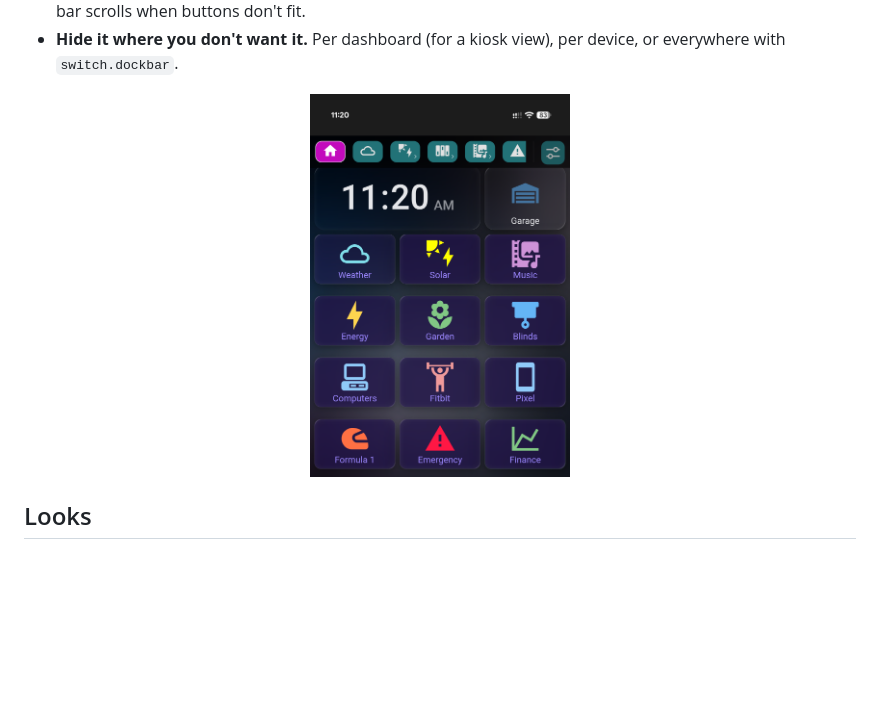
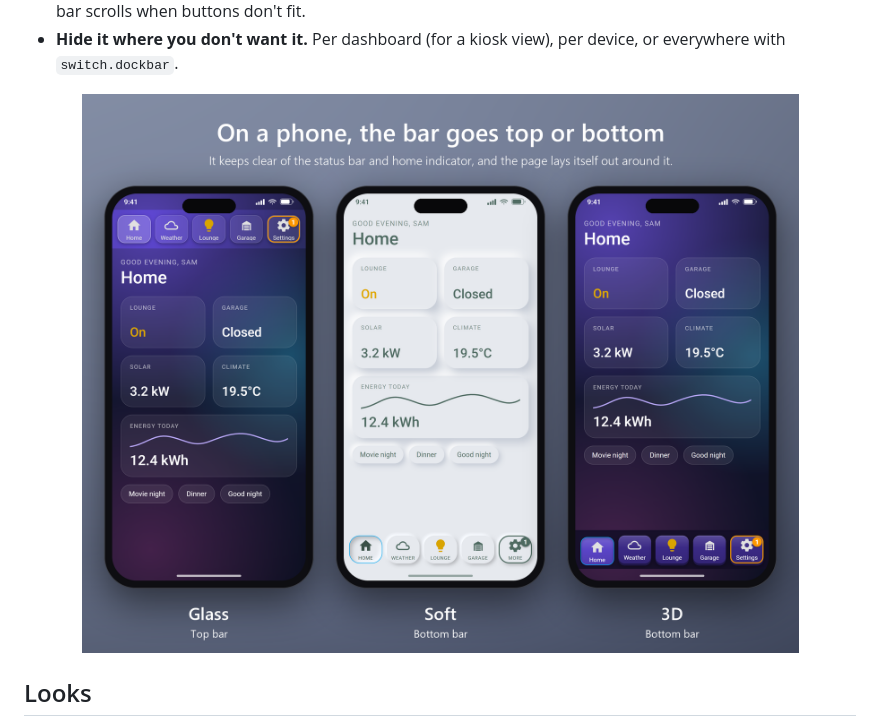
Before and after one commit to aistuartai/Dockbar, a Markdown page: README.md, the part around the change. Drawn GitHub-style; pictures changed too: docs/phone-home.png (deleted), docs/phones.png (added); blank space fills up the shorter version.

Commit message:
docs: new phone image, three looks with the bar at the top and bottom

```diff
--- a/README.md
+++ b/README.md
@@ -35,7 +35,7 @@ Dockbar isn't a card. It loads once for the whole frontend, so it stays put when
 - **Hide it where you don't want it.** Per dashboard (for a kiosk view), per device, or everywhere with `switch.dockbar`.
 
 <p align="center">
-  <img alt="Dockbar as a top bar on a phone" src="https://raw.githubusercontent.com/aistuartai/Dockbar/main/docs/phone-home.png" width="260">
+  <img alt="Dockbar on a phone: a Glass bar at the top, and Soft and 3D bars at the bottom" src="https://raw.githubusercontent.com/aistuartai/Dockbar/main/docs/phones.png" width="800">
 </p>
 
 ## Looks
```
Also changed, not shown: docs/presets.gif (deleted).
